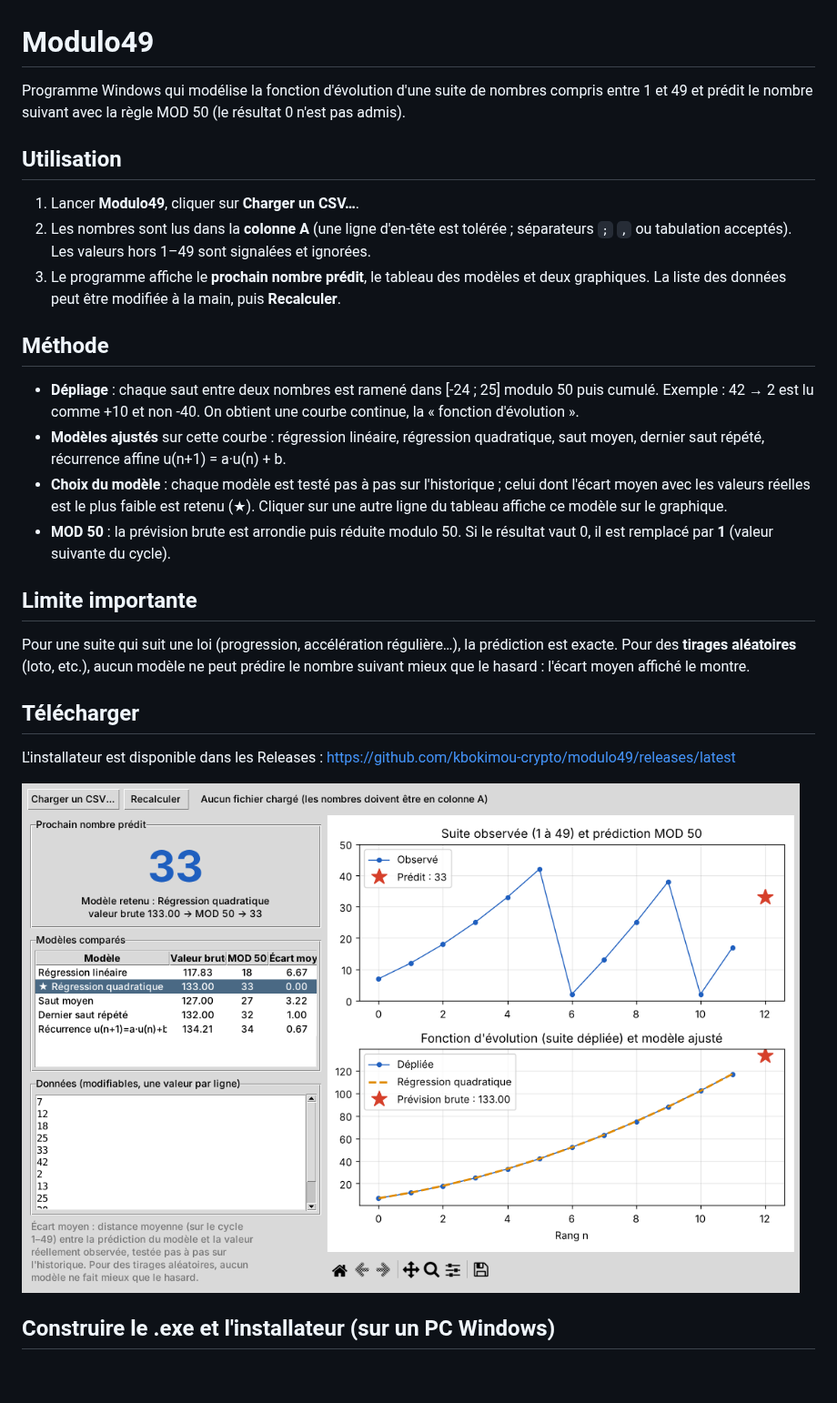
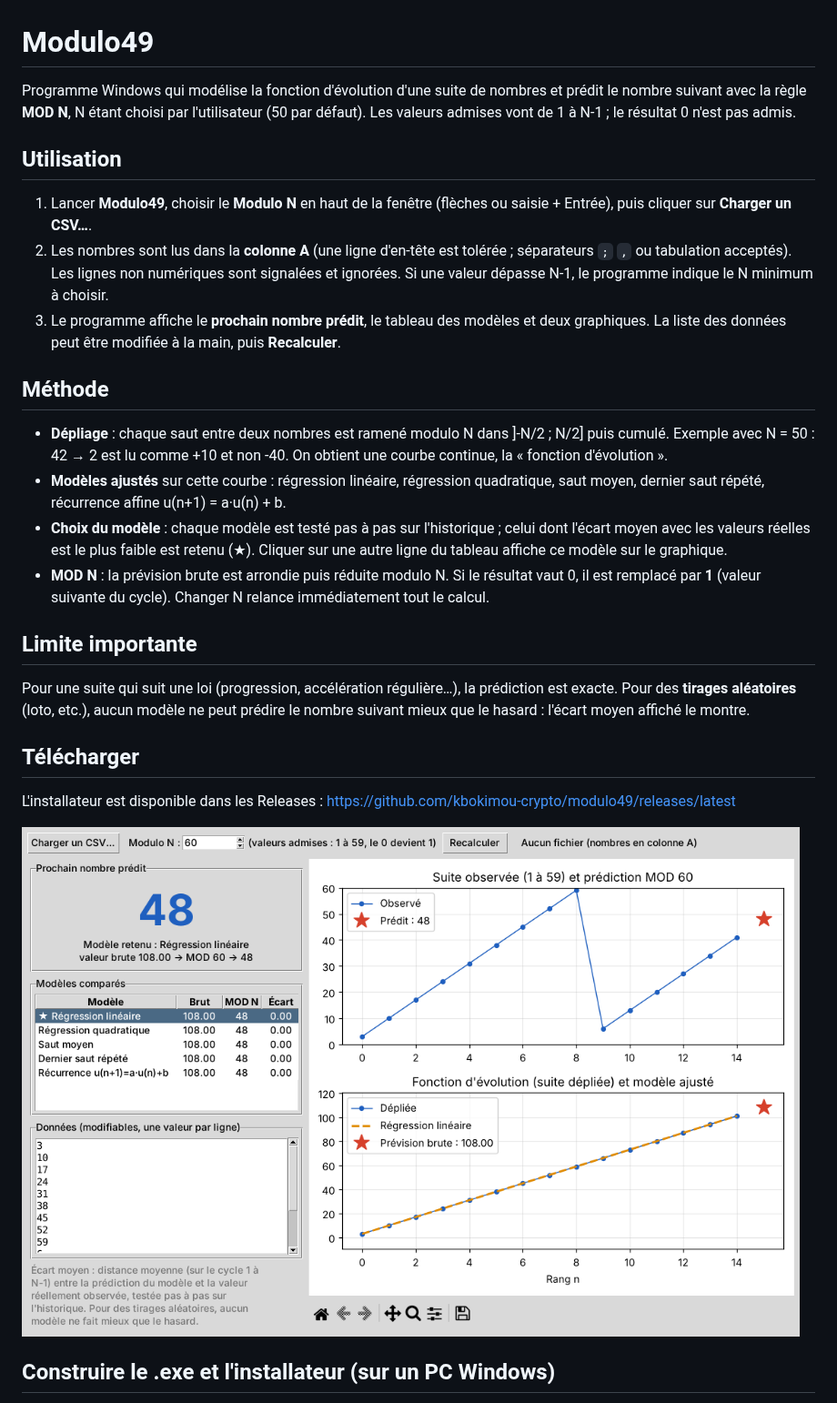
Before and after one commit to kbokimou-crypto/modulo49, a Markdown page: README.md, the part around the change. Shown at 91% size. Rendered like a GitHub page; pictures changed too: apercu.png; blank space fills up the shorter version.

```diff
--- a/README.md
+++ b/README.md
@@ -1,17 +1,17 @@
 # Modulo49
 
-Programme Windows qui modélise la fonction d'évolution d'une suite de nombres compris entre 1 et 49 et prédit le nombre suivant avec la règle MOD 50 (le résultat 0 n'est pas admis).
+Programme Windows qui modélise la fonction d'évolution d'une suite de nombres et prédit le nombre suivant avec la règle **MOD N**, N étant choisi par l'utilisateur (50 par défaut). Les valeurs admises vont de 1 à N-1 ; le résultat 0 n'est pas admis.
 
 ## Utilisation
-1. Lancer **Modulo49**, cliquer sur **Charger un CSV…**.
-2. Les nombres sont lus dans la **colonne A** (une ligne d'en-tête est tolérée ; séparateurs `;` `,` ou tabulation acceptés). Les valeurs hors 1–49 sont signalées et ignorées.
+1. Lancer **Modulo49**, choisir le **Modulo N** en haut de la fenêtre (flèches ou saisie + Entrée), puis cliquer sur **Charger un CSV…**.
+2. Les nombres sont lus dans la **colonne A** (une ligne d'en-tête est tolérée ; séparateurs `;` `,` ou tabulation acceptés). Les lignes non numériques sont signalées et ignorées. Si une valeur dépasse N-1, le programme indique le N minimum à choisir.
 3. Le programme affiche le **prochain nombre prédit**, le tableau des modèles et deux graphiques. La liste des données peut être modifiée à la main, puis **Recalculer**.
 
 ## Méthode
-- **Dépliage** : chaque saut entre deux nombres est ramené dans [-24 ; 25] modulo 50 puis cumulé. Exemple : 42 → 2 est lu comme +10 et non -40. On obtient une courbe continue, la « fonction d'évolution ».
+- **Dépliage** : chaque saut entre deux nombres est ramené modulo N dans ]-N/2 ; N/2] puis cumulé. Exemple avec N = 50 : 42 → 2 est lu comme +10 et non -40. On obtient une courbe continue, la « fonction d'évolution ».
 - **Modèles ajustés** sur cette courbe : régression linéaire, régression quadratique, saut moyen, dernier saut répété, récurrence affine u(n+1) = a·u(n) + b.
 - **Choix du modèle** : chaque modèle est testé pas à pas sur l'historique ; celui dont l'écart moyen avec les valeurs réelles est le plus faible est retenu (★). Cliquer sur une autre ligne du tableau affiche ce modèle sur le graphique.
-- **MOD 50** : la prévision brute est arrondie puis réduite modulo 50. Si le résultat vaut 0, il est remplacé par **1** (valeur suivante du cycle).
+- **MOD N** : la prévision brute est arrondie puis réduite modulo N. Si le résultat vaut 0, il est remplacé par **1** (valeur suivante du cycle). Changer N relance immédiatement tout le calcul.
 
 ## Limite importante
 Pour une suite qui suit une loi (progression, accélération régulière…), la prédiction est exacte. Pour des **tirages aléatoires** (loto, etc.), aucun modèle ne peut prédire le nombre suivant mieux que le hasard : l'écart moyen affiché le montre.
```
Also changed, not shown: 4 other files.
